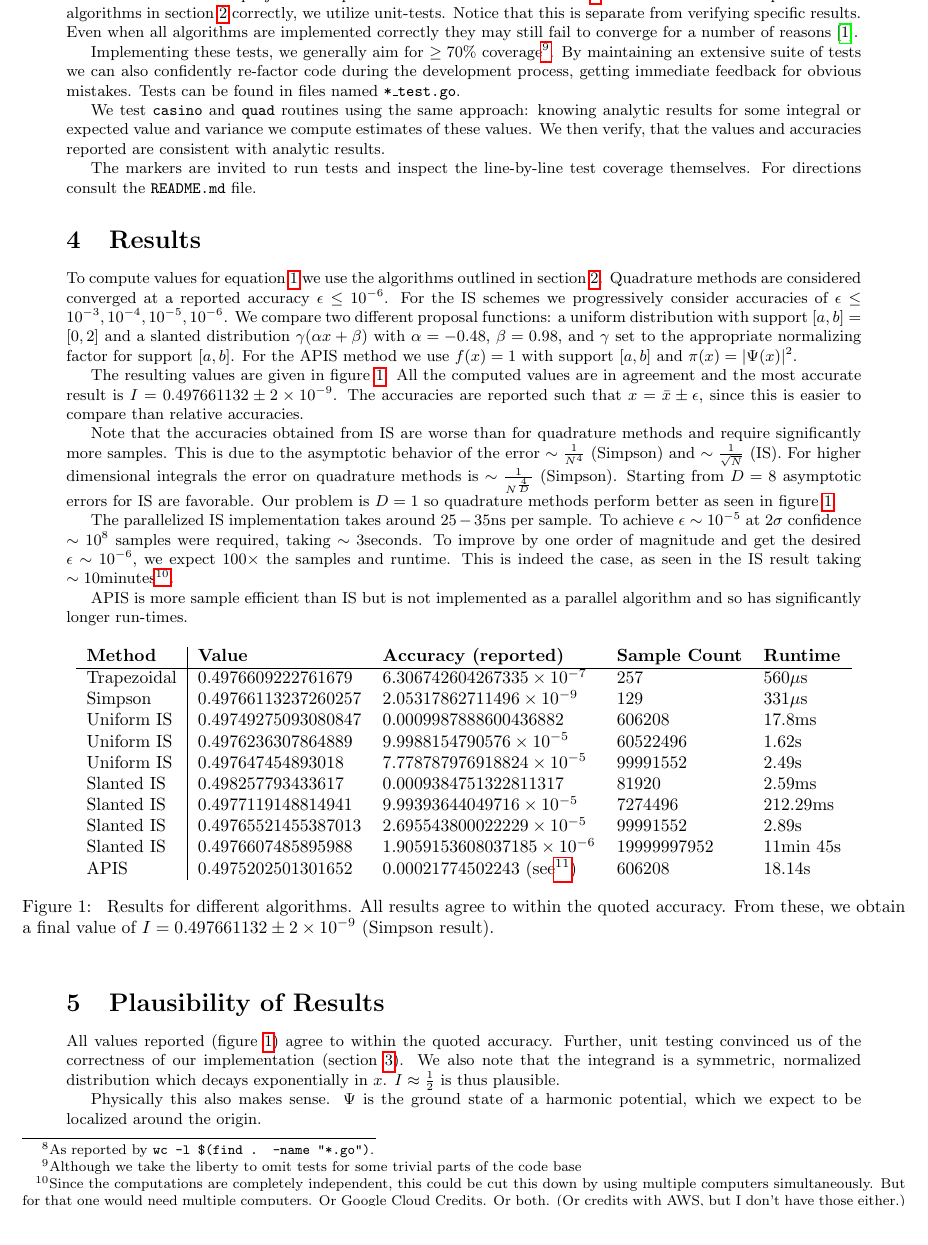
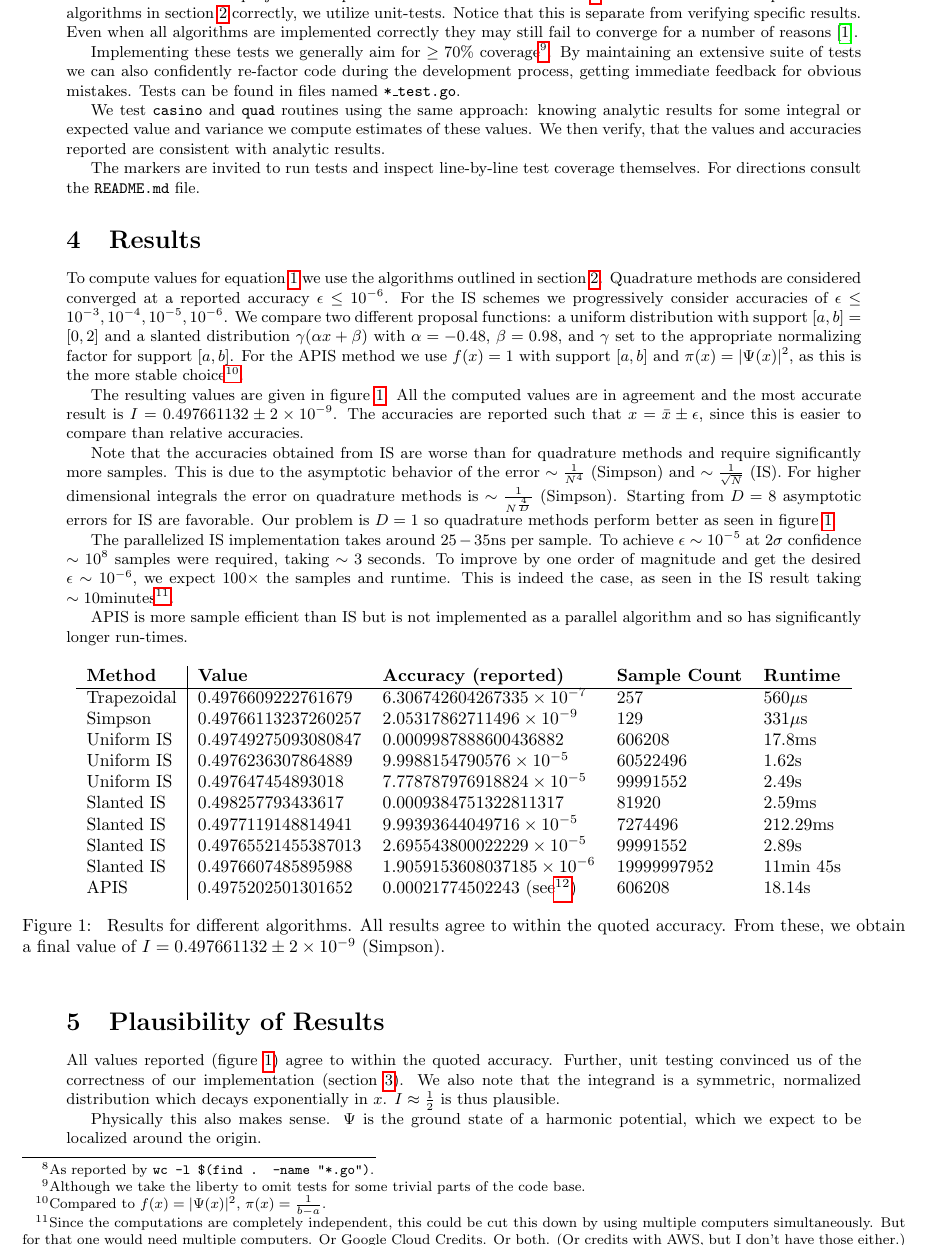
Before and after one commit to dyedgreen/comp-phys, a LaTeX document (pdf/project.tex): part of page 4 of 6, cut so that both start at the same text, the shorter picture padded with empty space. Compiled offline with pdfLaTeX.

Commit message:
DONE!
(hopefully)

```diff
--- a/pdf/project.tex
+++ b/pdf/project.tex
@@ -285,8 +285,8 @@ We explore two general classes of algorithms: quadrature methods and Monte-Carlo
     As reported by \texttt{wc -l \$(find . -name "*.go")}.
   }
 
-  Implementing these tests, we generally aim for $\ge 70\%$ coverage\footnote{Although
-  we take the liberty to omit tests for some trivial parts of the code base}. By maintaining an extensive
+  Implementing these tests we generally aim for $\ge 70\%$ coverage\footnote{Although
+  we take the liberty to omit tests for some trivial parts of the code base.}. By maintaining an extensive
   suite of tests we can also confidently re-factor code during the development process, getting immediate
   feedback for obvious mistakes. Tests can be found in files named \texttt{*\_test.go}.
 
@@ -295,7 +295,7 @@ We explore two general classes of algorithms: quadrature methods and Monte-Carlo
   of these values. We then verify, that the values and accuracies reported are consistent with
   analytic results.
 
-  The markers are invited to run tests and inspect the line-by-line test coverage themselves.
+  The markers are invited to run tests and inspect line-by-line test coverage themselves.
   For directions consult the \texttt{README.md} file.
 
 \section{Results}
@@ -306,7 +306,10 @@ We explore two general classes of algorithms: quadrature methods and Monte-Carlo
   We compare two different proposal functions: a uniform distribution with support $[a,b] = [0,2]$ and
   a slanted distribution $\gamma(\alpha x + \beta)$ with $\alpha = -0.48$, $\beta = 0.98$, and
   $\gamma$ set to the appropriate normalizing factor for support $[a,b]$.
-  For the \apis{} method we use $f(x) = 1$ with support $[a,b]$ and $\pi(x) = |\Psi(x)|^2$.
+  For the \apis{} method we use $f(x) = 1$ with support $[a,b]$ and $\pi(x) = |\Psi(x)|^2$, as this
+  is the more stable choice\footnotemark.
+
+  \footnotetext{Compared to $f(x) = |\Psi(x)|^2$, $\pi(x) = \frac{1}{b-a}$.}
 
   The resulting values are given in figure \ref{fig:results}. All the computed values
   are in agreement and the most accurate result is \final. The accuracies are reported such that
@@ -361,7 +364,7 @@ We explore two general classes of algorithms: quadrature methods and Monte-Carlo
   \end{tabular}
   \caption{
     Results for different algorithms. All results agree to within the quoted accuracy.
-    From these, we obtain a final value of \final{} (Simpson result).
+    From these, we obtain a final value of \final{} (Simpson).
   }
   \label{fig:results}
   \end{figure}
```
Also changed, not shown: pdf/project.tex (20 more changed lines), 1 other file.
